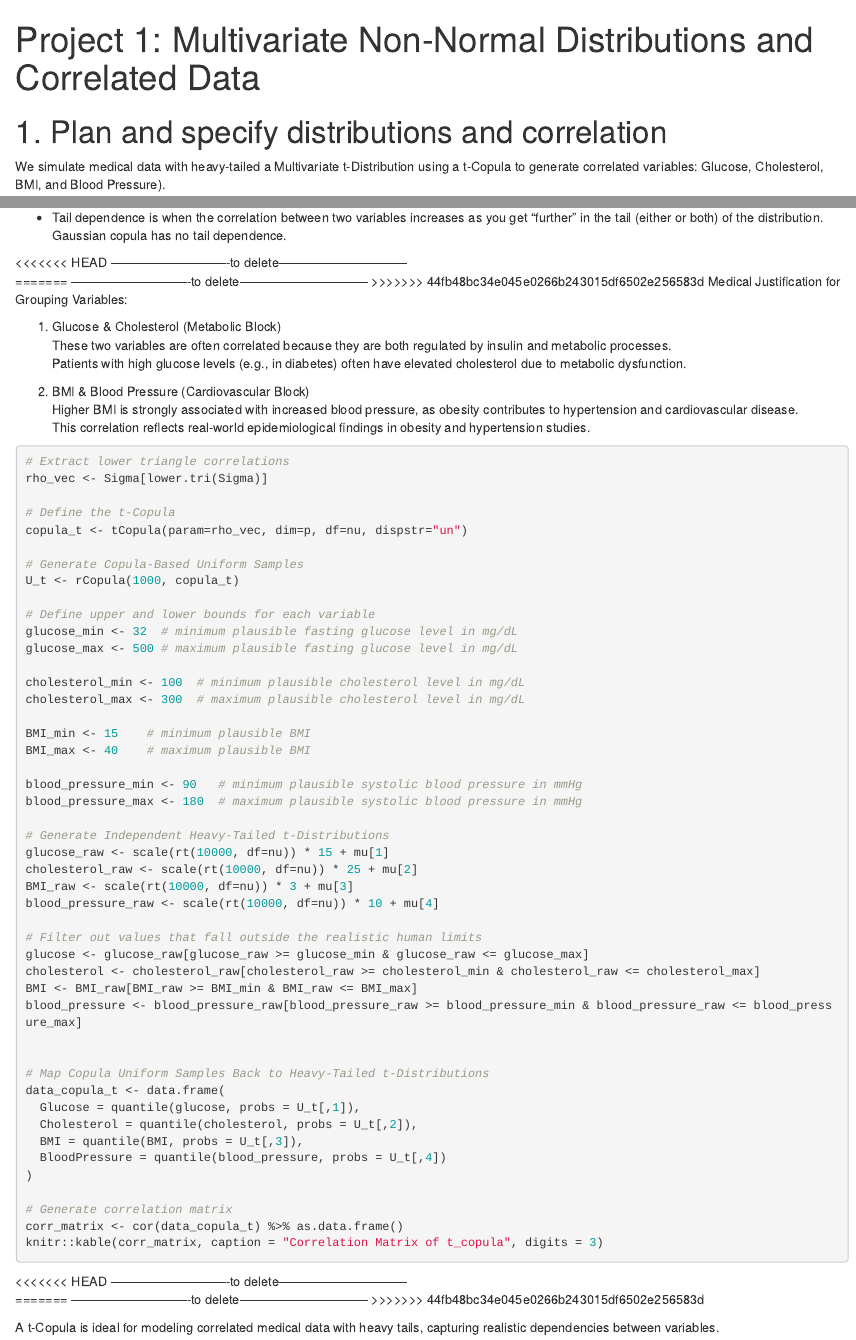
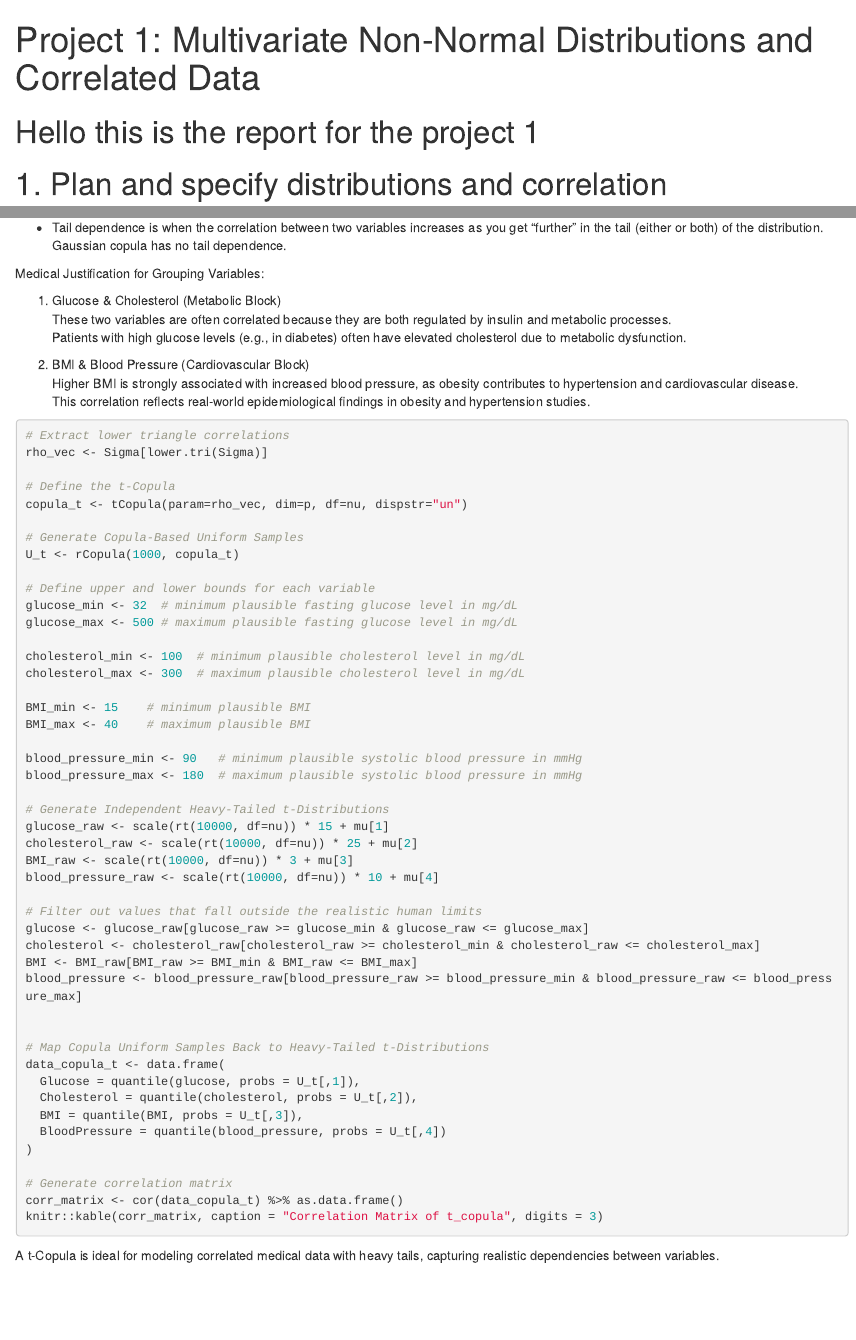
Before and after one commit to XiaoniXu/p8160_group_project, an R Markdown document (dist_and_cor/distributions_and_correlation_analyses.Rmd): the page in a window 1100 px wide, from its top, and a second part further down, joined at a grey line. Rendered offline with R 4.5, knitr and Pandoc, with nearby package versions; the code chunks are not run, so their results and figures are left out.

Commit message:
committing for the report draft

````diff
--- a/dist_and_cor/distributions_and_correlation_analyses.Rmd
+++ b/dist_and_cor/distributions_and_correlation_analyses.Rmd
@@ -2,6 +2,8 @@
 title: "Project 1: Multivariate Non-Normal Distributions and Correlated Data"
 output: html_document
 ---
+
+# Hello this is the report for the project 1
 
 # 1. Plan and specify distributions and correlation
 
@@ -88,11 +91,7 @@ Idea behind copulas:
 
 - Tail dependence is when the correlation between two variables increases as you get "further" in the tail (either or both) of the distribution. Gaussian copula has no tail dependence.
 
-<<<<<<< HEAD
-----------------------------to delete------------------------------
-=======
-----------------------------to delete------------------------------
->>>>>>> 44fb48bc34e045e0266b243015df6502e256583d
+
 Medical Justification for Grouping Variables:
 
 1. Glucose & Cholesterol (Metabolic Block)
@@ -152,11 +151,6 @@ corr_matrix <- cor(data_copula_t) %>% as.data.frame()
 knitr::kable(corr_matrix, caption = "Correlation Matrix of t_copula", digits = 3)
 ```
 
-<<<<<<< HEAD
-----------------------------to delete------------------------------
-=======
-----------------------------to delete------------------------------
->>>>>>> 44fb48bc34e045e0266b243015df6502e256583d
 
 A t-Copula is ideal for modeling correlated medical data with heavy tails, capturing realistic dependencies between variables.
 
````
Also changed, not shown: dist_and_cor/distributions_and_correlation_analyses.html, dist_and_cor/distributions_and_correlation_analyses.Rmd (9 more changed lines).
